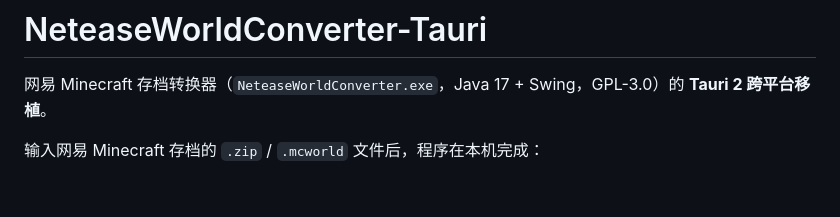
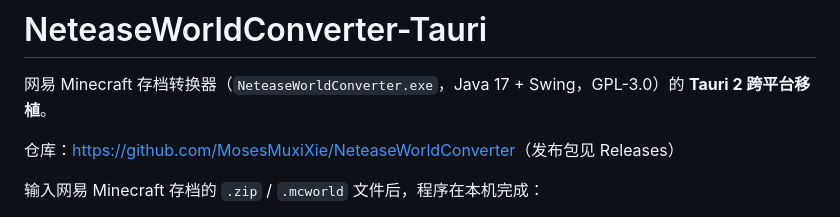
Before and after one commit to MosesMuxiXie/NeteaseWorldConverter, a Markdown page: README.md, the part around the change. Drawn GitHub-style; blank space fills up the shorter version.

Commit message:
README 补充仓库地址

```diff
--- a/README.md
+++ b/README.md
@@ -1,6 +1,8 @@
 # NeteaseWorldConverter-Tauri
 
 网易 Minecraft 存档转换器（`NeteaseWorldConverter.exe`，Java 17 + Swing，GPL-3.0）的 **Tauri 2 跨平台移植**。
+
+仓库：<https://github.com/MosesMuxiXie/NeteaseWorldConverter>（发布包见 Releases）
 
 输入网易 Minecraft 存档的 `.zip` / `.mcworld` 文件后，程序在本机完成：
 
```
